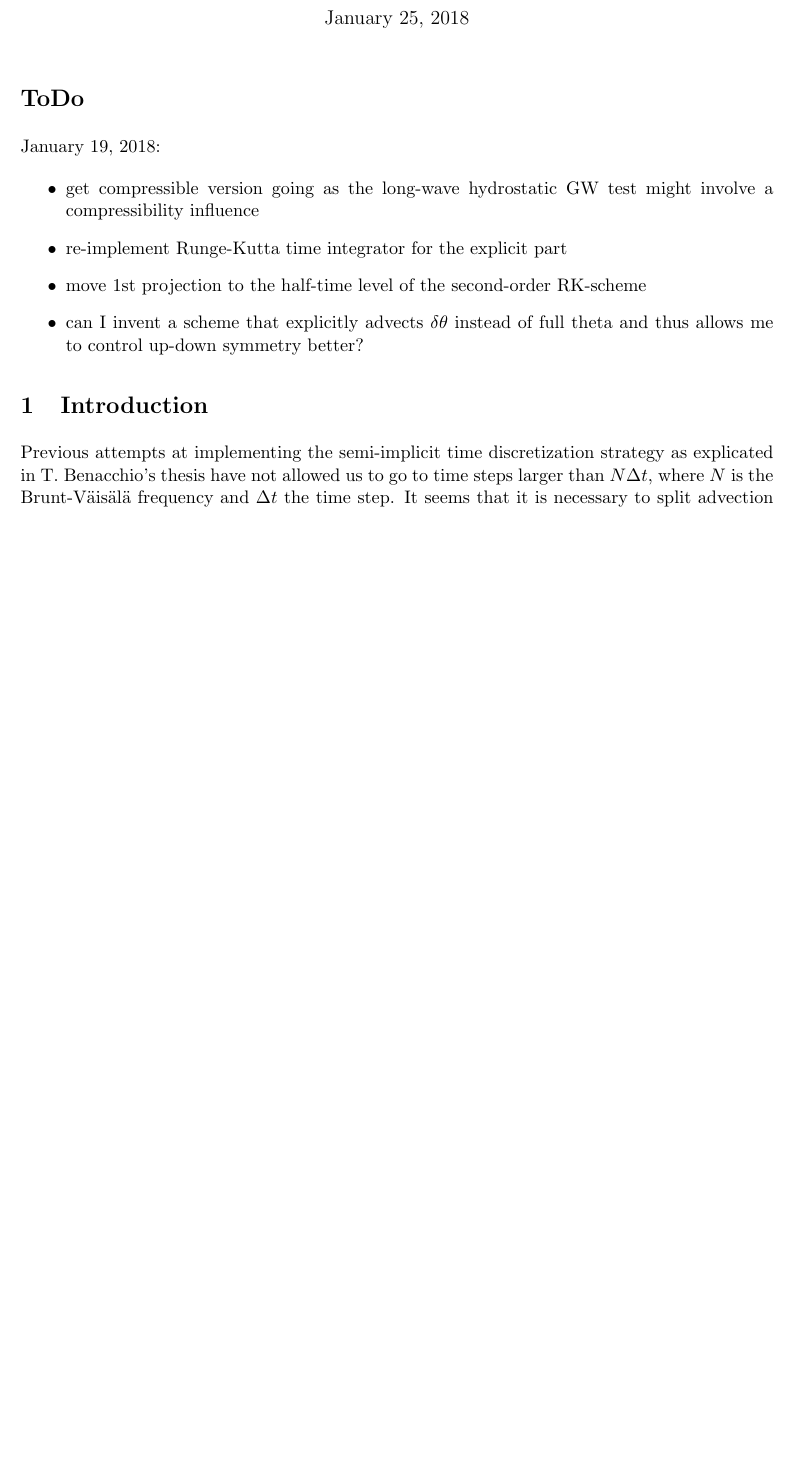
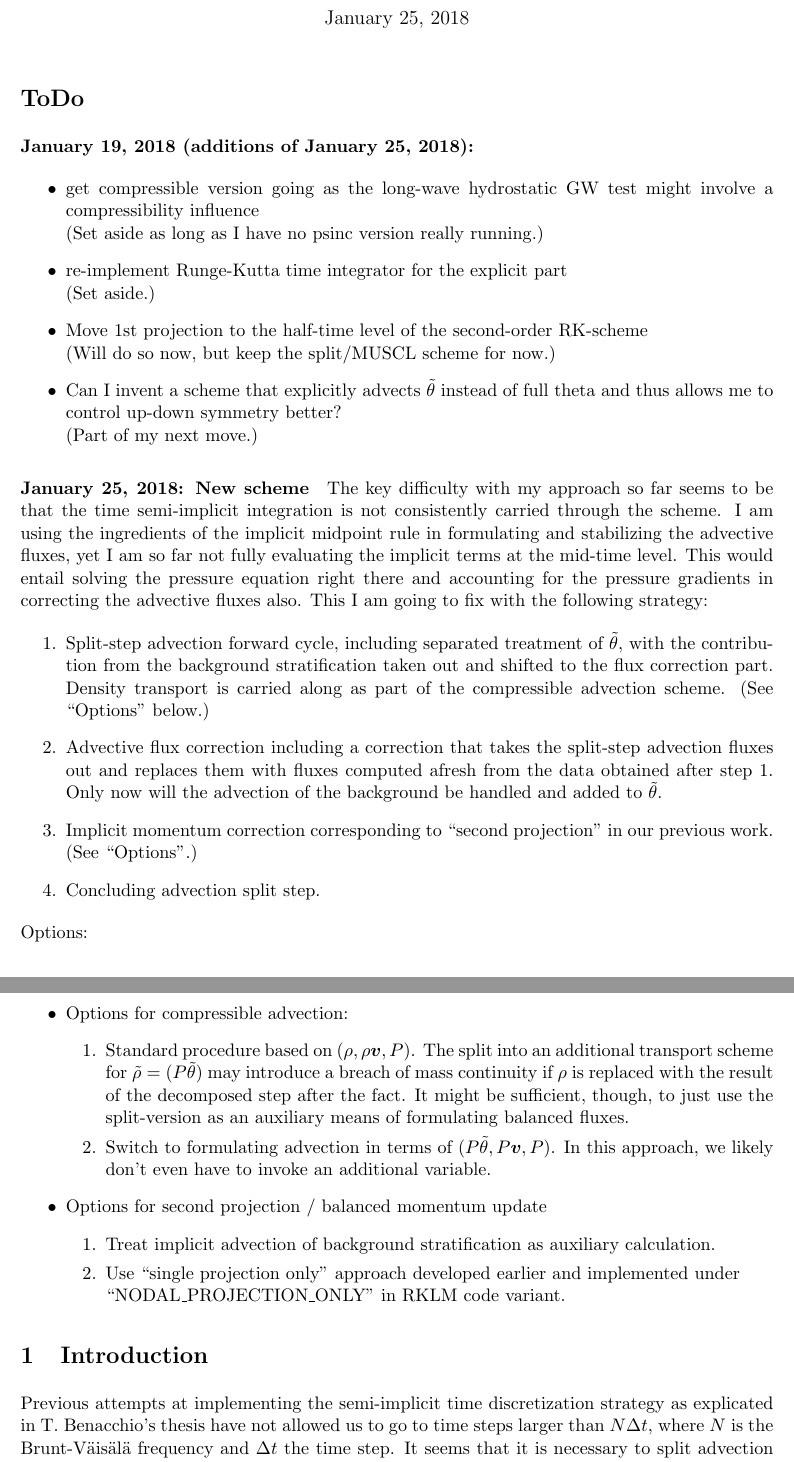
Before and after one commit to ray-chew/pyBELLA, a LaTeX document (RKLM_Reference/Doc/RKLM_Documentation.tex): part of page 1 of 6 before the commit and two parts of pages 1 and 2 of 7 after it, the two joined at a grey line, cut so that both start at the same text, the shorter picture padded with empty space. Compiled offline with pdfLaTeX; the source files are stored in an older character set and shown here as Unicode.

Commit message:
Just additions to the documentation files.

```diff
--- a/RKLM_Reference/Doc/RKLM_Documentation.tex
+++ b/RKLM_Reference/Doc/RKLM_Documentation.tex
@@ -130,15 +130,76 @@
 
 \section*{ToDo}
 
-January 19, 2018:
+\paragraph{January 19, 2018 (additions of January 25, 2018):}
+%
 \begin{itemize}
 \item get compressible version going as the long-wave hydrostatic GW test
-      might involve a compressibility influence
-\item re-implement Runge-Kutta time integrator for the explicit part
-\item move 1st projection to the half-time level of the second-order RK-scheme
-\item can I invent a scheme that explicitly advects $\delta\theta$ instead of
-      full theta and thus allows me to control up-down symmetry better?
+      might involve a compressibility influence \\
+      (Set aside as long as I have no psinc version really running.)
+\item re-implement Runge-Kutta time integrator for the explicit part\\
+      (Set aside.)
+\item Move 1st projection to the half-time level of the second-order RK-scheme\\
+      (Will do so now, but keep the split/MUSCL scheme for now.)
+\item Can I invent a scheme that explicitly advects $\tilde\theta$ instead of
+      full theta and thus allows me to control up-down symmetry better?\\
+      (Part of my next move.)
 \end{itemize}
+%
+
+\paragraph{January 25, 2018: New scheme}
+
+The key difficulty with my approach so far seems to be that the time
+semi-implicit integration is not consistently carried through the scheme.
+I am using the ingredients of the implicit midpoint rule in formulating
+and stabilizing the advective fluxes, yet I am so far not fully evaluating
+the implicit terms at the mid-time level. This would entail solving the
+pressure equation right there and accounting for the pressure gradients
+in correcting the advective fluxes also. This I am going to fix with the
+following strategy:
+%
+\begin{enumerate}
+\item \label{it:LeadingSplitStep}
+      Split-step advection forward cycle, including separated treatment
+      of $\tilde\theta$, with the contribution from the background
+      stratification taken out and shifted to the flux correction part.
+      Density transport is carried along as part of the compressible
+      advection scheme. (See ``Options'' below.)
+\item Advective flux correction including a correction that takes the
+      split-step advection fluxes out and replaces them with fluxes
+      computed afresh from the data obtained after
+      step~\ref{it:LeadingSplitStep}. Only now will the advection of the
+      background be handled and added to $\tilde\theta$.
+\item Implicit momentum correction corresponding to ``second projection''
+      in our previous work. (See ``Options''.)
+\item Concluding advection split step.
+\end{enumerate}
+%
+
+Options:
+%
+\begin{itemize}
+\item Options for compressible advection:
+  \begin{enumerate}
+  \item Standard procedure based on $(\rho, \rho\vv, P)$. The split into
+        an additional transport scheme for $\tilde\rho = (P\tilde\theta)$
+        may introduce a breach of mass continuity if $\rho$ is replaced
+        with the result of the decomposed step after the fact. It might
+        be sufficient, though, to just use the split-version as an auxiliary
+        means of formulating balanced fluxes.
+  \item Switch to formulating advection in terms of $(P\tilde\theta, P\vv, P)$.
+        In this approach, we likely don't even have to invoke an additional
+        variable.
+  \end{enumerate}
+\item Options for second projection / balanced momentum update
+  \begin{enumerate}
+  \item Treat implicit advection of background stratification as auxiliary
+        calculation.
+  \item Use ``single projection only'' approach developed earlier and
+        implemented under \\ ``NODAL\_PROJECTION\_ONLY'' in RKLM code variant.
+  \end{enumerate}
+\end{itemize}
+%
+
 
 % ===========================================================================
 % ===========================================================================
```
Also changed, not shown: RKLM_Reference/Doc/RKLM_Documentation.pdf, 2 other files.
